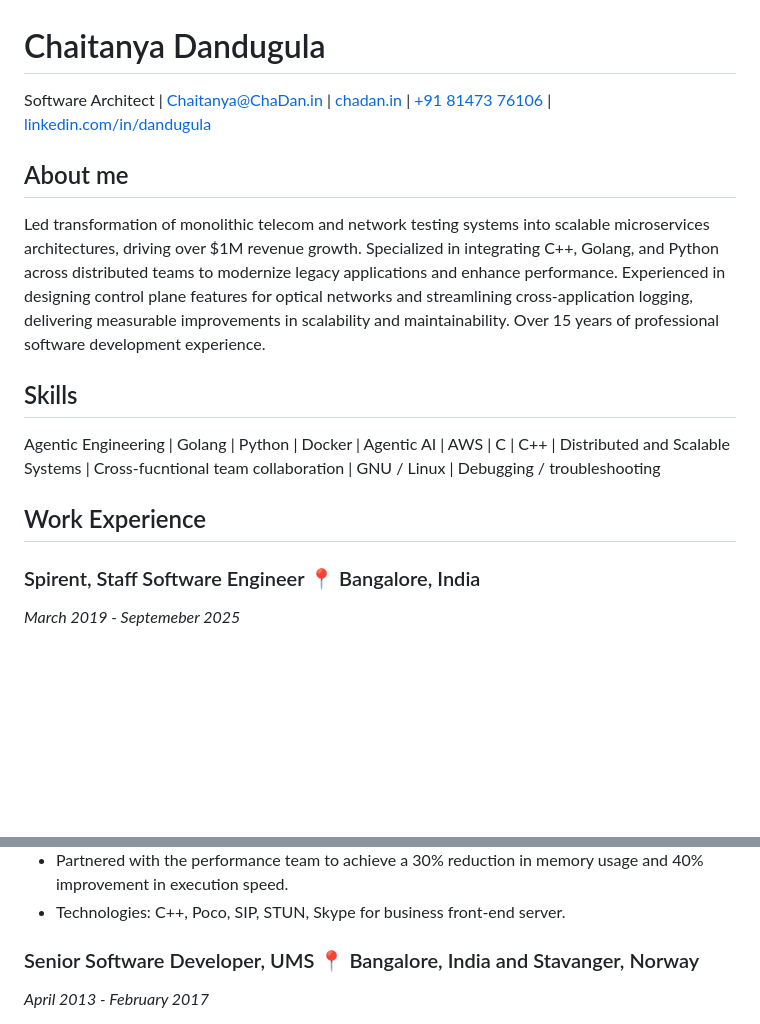
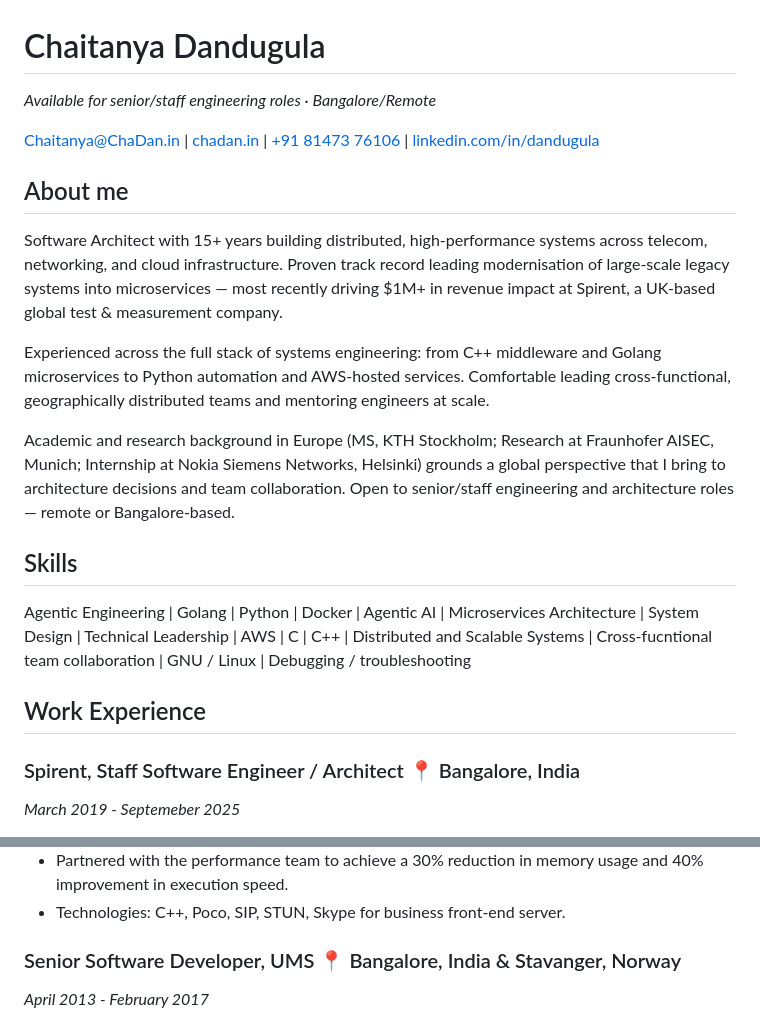
Before and after one commit to dandugula/resume, a Markdown page: RESUME.md, 2 parts joined by grey strips. GitHub-like rendering; blank space fills up the shorter version.

Commit message:
Revise resume content and formatting
Updated resume to reflect current role and responsibilities, enhanced summary, and corrected formatting issues.

```diff
--- a/RESUME.md
+++ b/RESUME.md
@@ -1,18 +1,27 @@
 # Chaitanya Dandugula
-Software Architect
-| [Chaitanya@ChaDan.in](mailto:chaitanya@chadan.in)
+*Available for senior/staff engineering roles · Bangalore/Remote*
+
+[Chaitanya@ChaDan.in](mailto:chaitanya@chadan.in)
 | [chadan.in](https://www.chadan.in)
 | [+91 81473 76106](tel:+918147376106)
 | [linkedin.com/in/dandugula](https://www.linkedin.com/in/dandugula/)
 
 ## About me
-Led transformation of monolithic telecom and network testing systems into scalable microservices architectures, driving over $1M revenue growth. Specialized in integrating C++, Golang, and Python across distributed teams to modernize legacy applications and enhance performance. Experienced in designing control plane features for optical networks and streamlining cross-application logging, delivering measurable improvements in scalability and maintainability. Over 15 years of professional software development experience.
+Software Architect with 15+ years building distributed, high-performance systems across telecom, networking, and cloud infrastructure. Proven track record leading modernisation of large-scale legacy systems into microservices — most recently driving $1M+ in revenue impact at Spirent, a UK-based global test & measurement company.
+
+Experienced across the full stack of systems engineering: from C++ middleware and Golang microservices to Python automation and AWS-hosted services. Comfortable leading cross-functional, geographically distributed teams and mentoring engineers at scale.
+
+Academic and research background in Europe (MS, KTH Stockholm; Research at Fraunhofer AISEC, Munich; Internship at Nokia Siemens Networks, Helsinki) grounds a global perspective that I bring to architecture decisions and team collaboration.
+Open to senior/staff engineering and architecture roles — remote or Bangalore-based.
 
 ## Skills
 
 Agentic Engineering
 | Golang | Python
 | Docker | Agentic AI
+| Microservices Architecture
+| System Design
+| Technical Leadership
 | AWS | C | C++
 | Distributed and Scalable Systems
 | Cross-fucntional team collaboration
@@ -21,7 +30,7 @@ Agentic Engineering
 
 ## Work Experience
 
-### Spirent, Staff Software Engineer 📍 Bangalore, India
+### Spirent, Staff Software Engineer / Architect 📍 Bangalore, India
 *March 2019 - Septemeber 2025*
 
 - Contributed to a cross-functional & geographically distributed team that implemented performance enhancements to scale the existing application, driving $1M+ in additional revenue.
@@ -50,7 +59,7 @@ get going on bug fixing and feature developement.
 - Partnered with the performance team to achieve a 30% reduction in memory usage and 40% improvement in execution speed.
 - Technologies: C++, Poco, SIP, STUN, Skype for business front-end server.
 
-### Senior Software Developer, UMS 📍 Bangalore, India and Stavanger, Norway
+### Senior Software Developer, UMS 📍 Bangalore, India & Stavanger, Norway
 *April 2013 - February 2017*
 
 - Designed, developed, and tested back-end components for the voice alerts IVR application.
```
